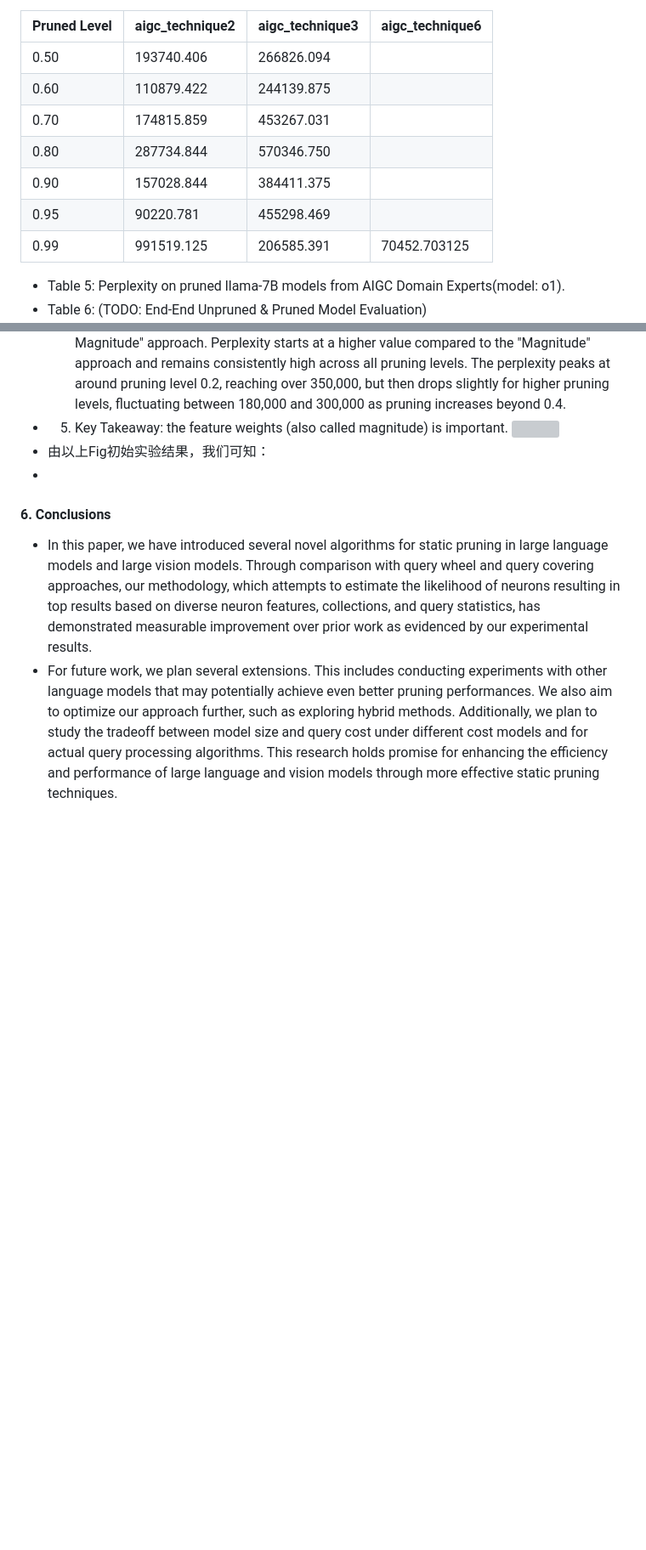
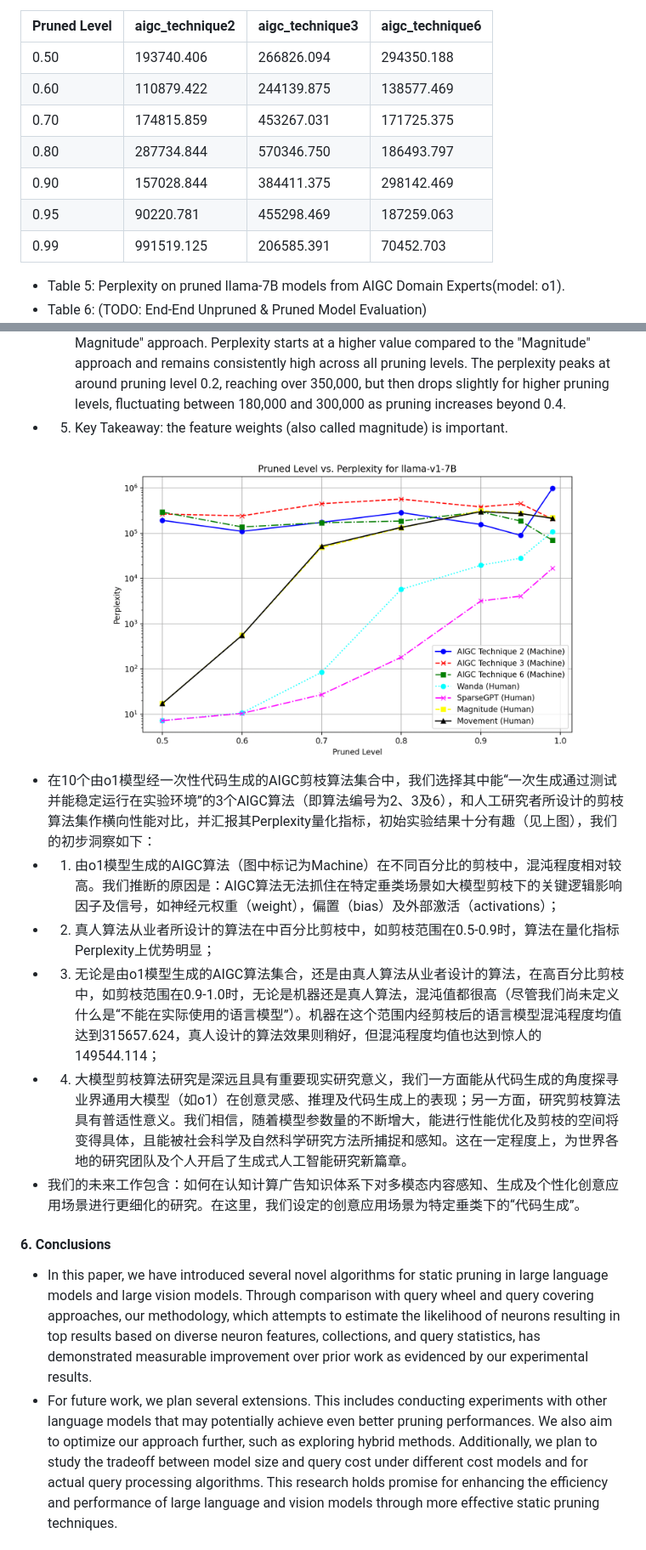
Before and after one commit to algmon/suanfamama-wei-research, a Markdown page: README.md, 2 parts joined by grey strips. Shown: that part at 85% size. Rendered like a GitHub page; pictures changed too: prune.fig3.v2.png (added); blank space fills up the shorter version; grey boxes are pictures that could not be loaded.

```diff
--- a/README.md
+++ b/README.md
@@ -471,13 +471,13 @@ In this paper, we study LLM & LVM static pruning that attempt to achieve a good
 
 | Pruned Level | aigc_technique2 | aigc_technique3 | aigc_technique6 |
 |----------|----------|----------|----------|
-| 0.50 | 193740.406 | 266826.094 ||
-| 0.60 | 110879.422 | 244139.875 ||
-| 0.70 | 174815.859 | 453267.031 ||
-| 0.80 | 287734.844 | 570346.750 ||
-| 0.90 | 157028.844 | 384411.375 ||
-| 0.95 | 90220.781 | 455298.469 ||
-| 0.99 | 991519.125 | 206585.391 | 70452.703125 |
+| 0.50 | 193740.406 | 266826.094 | 294350.188   |
+| 0.60 | 110879.422 | 244139.875 | 138577.469   |
+| 0.70 | 174815.859 | 453267.031 | 171725.375   |
+| 0.80 | 287734.844 | 570346.750 | 186493.797   |
+| 0.90 | 157028.844 | 384411.375 | 298142.469   |
+| 0.95 | 90220.781  | 455298.469 | 187259.063   |
+| 0.99 | 991519.125 | 206585.391 | 70452.703    |
 * Table 5: Perplexity on pruned llama-7B models from AIGC Domain Experts(model: o1).
 * Table 6: (TODO: End-End Unpruned & Pruned Model Evaluation)
 ![](./prune.fig1.v3.png)
@@ -495,9 +495,13 @@ In this paper, we study LLM & LVM static pruning that attempt to achieve a good
 * 3. Magnitude (Green): The green dashed line represents the perplexity for the "Magnitude" approach. Perplexity remains relatively low for lower levels of pruning (e.g., around 5.8 to 8.6 for pruning levels of 0.0 to 0.4). There is a significant jump in perplexity from pruning level 0.6 onwards, reaching 48,414.6 at pruning level 0.8 and further increasing to over 300,000 by pruning level 1.0, indicating that higher pruning severely worsens model performance.
 * 4. Opposite Magnitude (Blue): The solid blue line represents the perplexity for the "Opposite Magnitude" approach. Perplexity starts at a higher value compared to the "Magnitude" approach and remains consistently high across all pruning levels. The perplexity peaks at around pruning level 0.2, reaching over 350,000, but then drops slightly for higher pruning levels, fluctuating between 180,000 and 300,000 as pruning increases beyond 0.4.
 * 5. Key Takeaway: the feature weights (also called magnitude) is important.
-![](./prune.fig3.v1.png)
-* 由以上Fig初始实验结果，我们可知：
-*
+![](./prune.fig3.v2.png)
+* 在10个由o1模型经一次性代码生成的AIGC剪枝算法集合中，我们选择其中能“一次生成通过测试并能稳定运行在实验环境”的3个AIGC算法（即算法编号为2、3及6），和人工研究者所设计的剪枝算法集作横向性能对比，并汇报其Perplexity量化指标，初始实验结果十分有趣（见上图），我们的初步洞察如下：
+* 1. 由o1模型生成的AIGC算法（图中标记为Machine）在不同百分比的剪枝中，混沌程度相对较高。我们推断的原因是：AIGC算法无法抓住在特定垂类场景如大模型剪枝下的关键逻辑影响因子及信号，如神经元权重（weight），偏置（bias）及外部激活（activations）；
+* 2. 真人算法从业者所设计的算法在中百分比剪枝中，如剪枝范围在0.5-0.9时，算法在量化指标Perplexity上优势明显；
+* 3. 无论是由o1模型生成的AIGC算法集合，还是由真人算法从业者设计的算法，在高百分比剪枝中，如剪枝范围在0.9-1.0时，无论是机器还是真人算法，混沌值都很高（尽管我们尚未定义什么是“不能在实际使用的语言模型”）。机器在这个范围内经剪枝后的语言模型混沌程度均值达到315657.624，真人设计的算法效果则稍好，但混沌程度均值也达到惊人的149544.114；
+* 4. 大模型剪枝算法研究是深远且具有重要现实研究意义，我们一方面能从代码生成的角度探寻业界通用大模型（如o1）在创意灵感、推理及代码生成上的表现；另一方面，研究剪枝算法具有普适性意义。我们相信，随着模型参数量的不断增大，能进行性能优化及剪枝的空间将变得具体，且能被社会科学及自然科学研究方法所捕捉和感知。这在一定程度上，为世界各地的研究团队及个人开启了生成式人工智能研究新篇章。
+* 我们的未来工作包含：如何在认知计算广告知识体系下对多模态内容感知、生成及个性化创意应用场景进行更细化的研究。在这里，我们设定的创意应用场景为特定垂类下的“代码生成”。
 #### 6. Conclusions
 * In this paper, we have introduced several novel algorithms for static pruning in large language models and large vision models. Through comparison with query wheel and query covering approaches, our methodology, which attempts to estimate the likelihood of neurons resulting in top results based on diverse neuron features, collections, and query statistics, has demonstrated measurable improvement over prior work as evidenced by our experimental results.
 * For future work, we plan several extensions. This includes conducting experiments with other language models that may potentially achieve even better pruning performances. We also aim to optimize our approach further, such as exploring hybrid methods. Additionally, we plan to study the tradeoff between model size and query cost under different cost models and for actual query processing algorithms. This research holds promise for enhancing the efficiency and performance of large language and vision models through more effective static pruning techniques.
```
Also changed, not shown: prune.fig3.v1.png (added), 1 other file.
